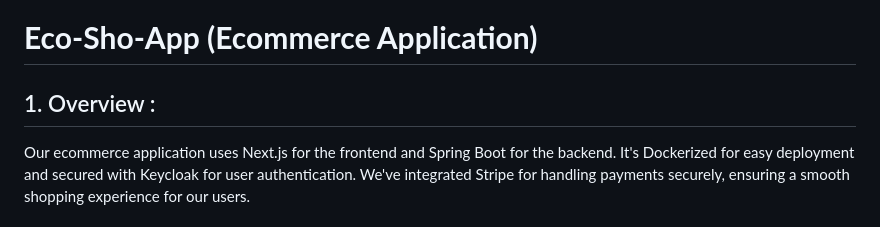
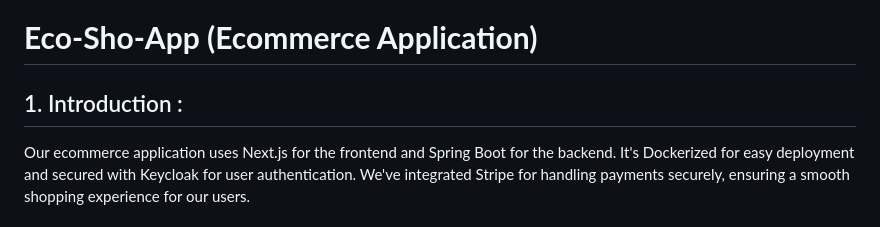
Before and after one commit to redaachouhad/eco-shop-app, a Markdown page: README.md, the part around the change. Rendered like a GitHub page.

```diff
--- a/README.md
+++ b/README.md
@@ -1,6 +1,6 @@
 # **Eco-Sho-App (Ecommerce Application)**
 
-## 1. Overview :
+## 1. Introduction :
 
 Our ecommerce application uses Next.js for the frontend and Spring Boot for the backend. It's Dockerized for easy deployment and secured with Keycloak for user authentication. We've integrated Stripe for handling payments securely, ensuring a smooth shopping experience for our users.
 
```
